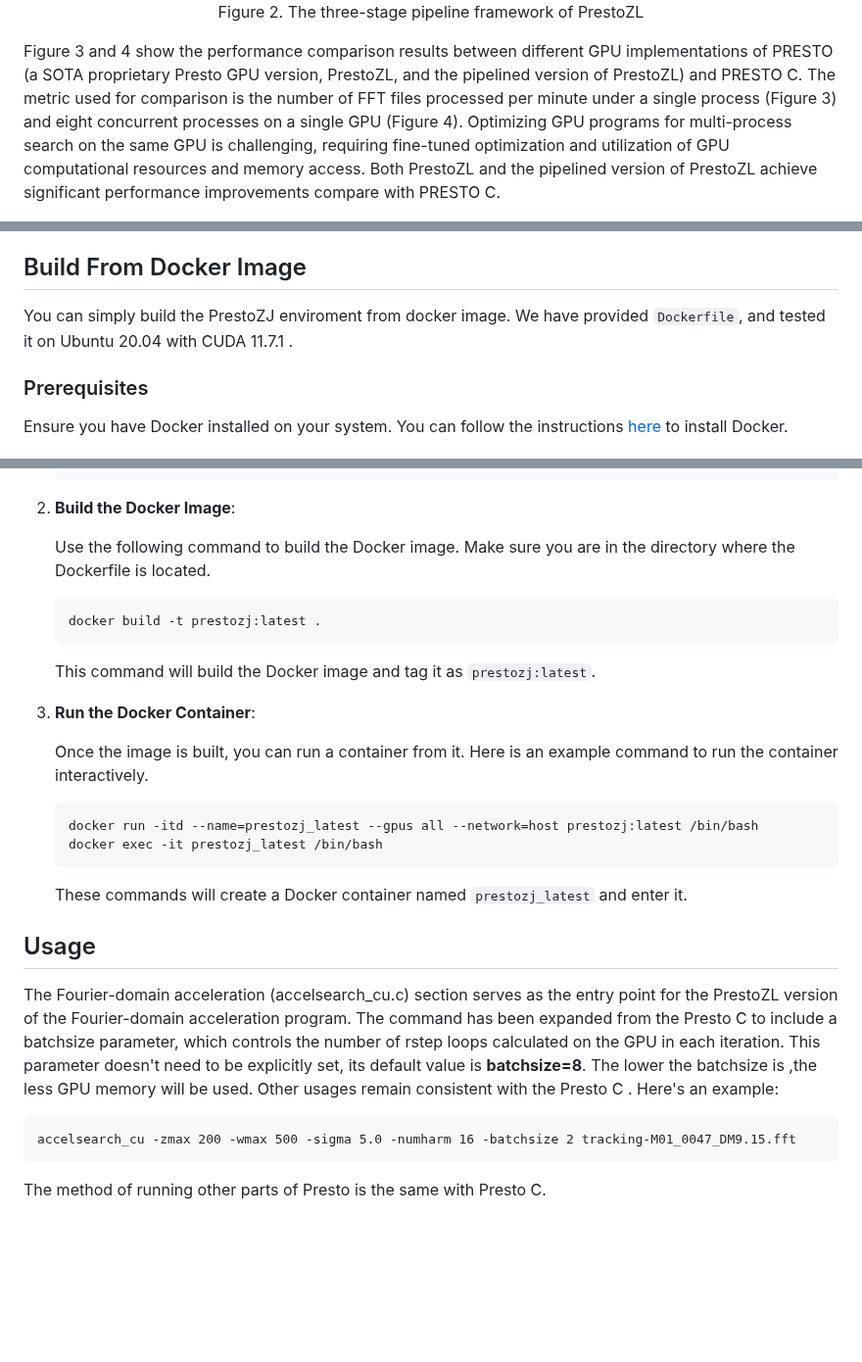
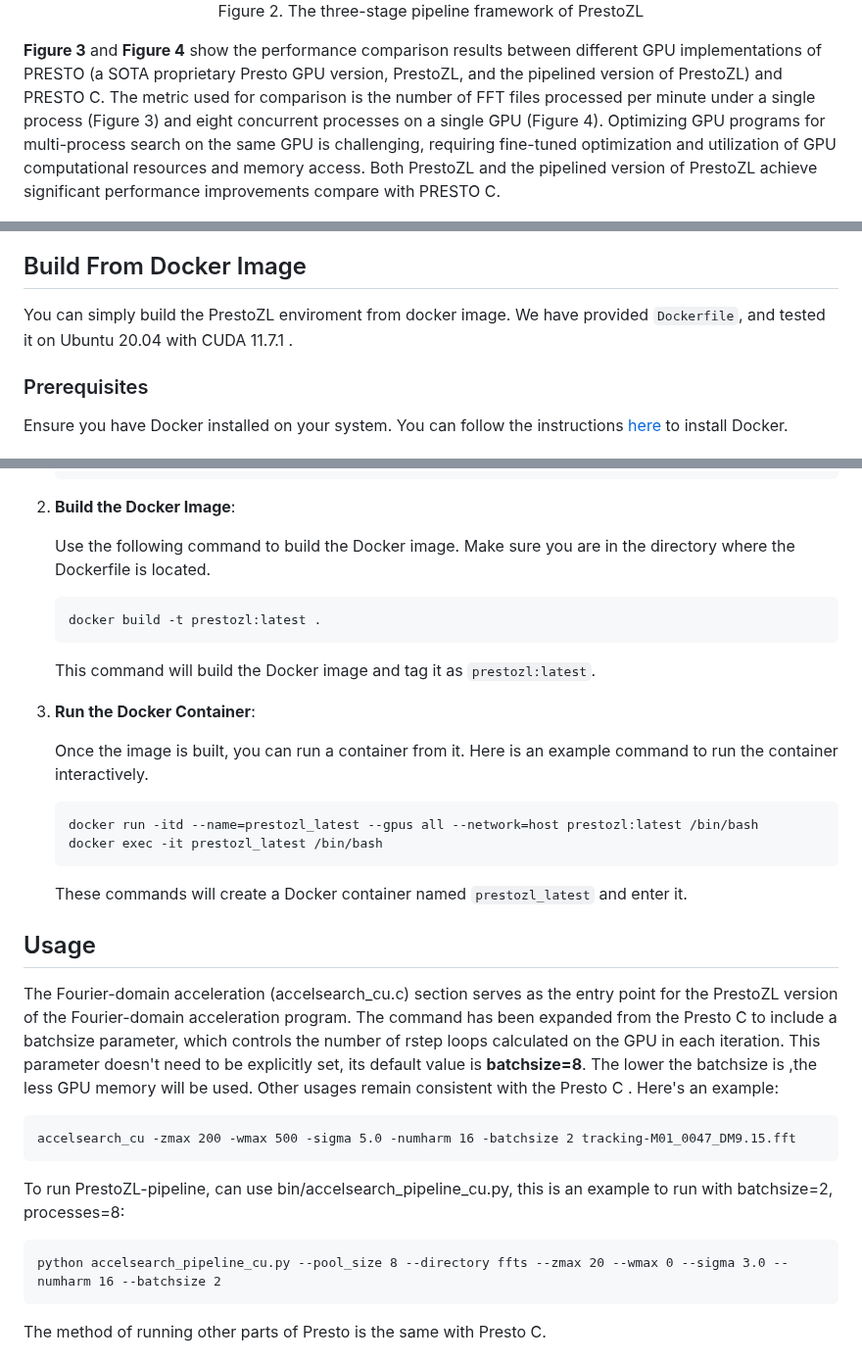
Before and after one commit to zhejianglab/PrestoZL, a Markdown page: README.md, 3 parts joined by grey strips. Shown at 98% size. GitHub-like rendering; blank space fills up the shorter version.

````diff
--- a/README.md
+++ b/README.md
@@ -15,7 +15,7 @@ We also provide a pipeline version of PrestZL, which eliminates the GPU stalls c
   <p>Figure 2. The three-stage pipeline framework of PrestoZL</p>
 </div>
 
-Figure 3 and 4 show the performance comparison results between different GPU implementations of PRESTO (a SOTA proprietary Presto GPU version, PrestoZL, and the pipelined version of PrestoZL) and PRESTO C. The metric used for comparison is the number of FFT files processed per minute under a single process (Figure 3) and eight concurrent processes on a single GPU (Figure 4). Optimizing GPU programs for multi-process search on the same GPU is challenging, requiring fine-tuned optimization and utilization of GPU computational resources and memory access. Both PrestoZL and the pipelined version of PrestoZL achieve significant performance improvements compare with PRESTO C.
+**Figure 3** and **Figure 4** show the performance comparison results between different GPU implementations of PRESTO (a SOTA proprietary Presto GPU version, PrestoZL, and the pipelined version of PrestoZL) and PRESTO C. The metric used for comparison is the number of FFT files processed per minute under a single process (Figure 3) and eight concurrent processes on a single GPU (Figure 4). Optimizing GPU programs for multi-process search on the same GPU is challenging, requiring fine-tuned optimization and utilization of GPU computational resources and memory access. Both PrestoZL and the pipelined version of PrestoZL achieve significant performance improvements compare with PRESTO C.
 
 <div align="center">
   <img src="https://github.com/zhejianglab/PrestoZL/raw/main/resource/Figure3.png" alt="Figure3" width="600">
@@ -28,7 +28,7 @@ Figure 3 and 4 show the performance comparison results between different GPU imp
 </div>
 
 ## Build From Docker Image
-You can simply build the PrestoZJ enviroment from docker image. We have provided `Dockerfile`, and tested it on Ubuntu 20.04 with CUDA 11.7.1 .
+You can simply build the PrestoZL enviroment from docker image. We have provided `Dockerfile`, and tested it on Ubuntu 20.04 with CUDA 11.7.1 .
 
 ### Prerequisites
 
@@ -47,17 +47,17 @@ Ensure you have Docker installed on your system. You can follow the instructions
 
    Use the following command to build the Docker image. Make sure you are in the directory where the Dockerfile is located.
    ```
-   docker build -t prestozj:latest .
+   docker build -t prestozl:latest .
    ```
-   This command will build the Docker image and tag it as `prestozj:latest`.
+   This command will build the Docker image and tag it as `prestozl:latest`.
 3. **Run the Docker Container**:
 
    Once the image is built, you can run a container from it. Here is an example command to run the container interactively.
    ```
-   docker run -itd --name=prestozj_latest --gpus all --network=host prestozj:latest /bin/bash
-   docker exec -it prestozj_latest /bin/bash
+   docker run -itd --name=prestozl_latest --gpus all --network=host prestozl:latest /bin/bash
+   docker exec -it prestozl_latest /bin/bash
    ```
-   These commands will create a Docker container named `prestozj_latest` and enter it.
+   These commands will create a Docker container named `prestozl_latest` and enter it.
 
 
 ## Usage
@@ -65,6 +65,12 @@ The Fourier-domain acceleration (accelsearch_cu.c) section serves as the entry p
 ```
 accelsearch_cu -zmax 200 -wmax 500 -sigma 5.0 -numharm 16 -batchsize 2 tracking-M01_0047_DM9.15.fft
 ```
+
+To run PrestoZL-pipeline, can use bin/accelsearch_pipeline_cu.py, this is an example to run with batchsize=2, processes=8:
+```
+python accelsearch_pipeline_cu.py --pool_size 8 --directory ffts --zmax 20 --wmax 0 --sigma 3.0 --numharm 16 --batchsize 2
+```
+
 The method of running other parts of Presto is the same with Presto C.
 
 ## Acknowledgement
````
